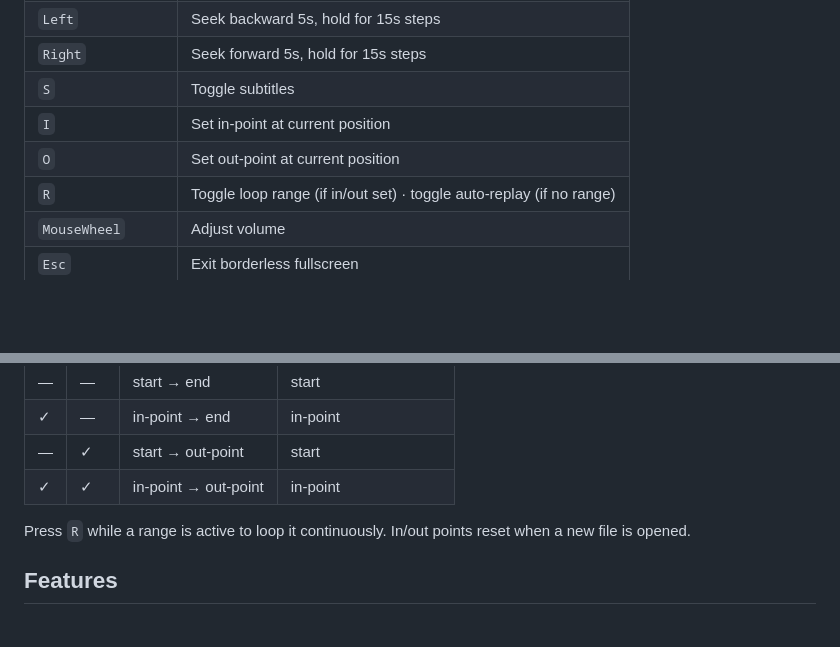
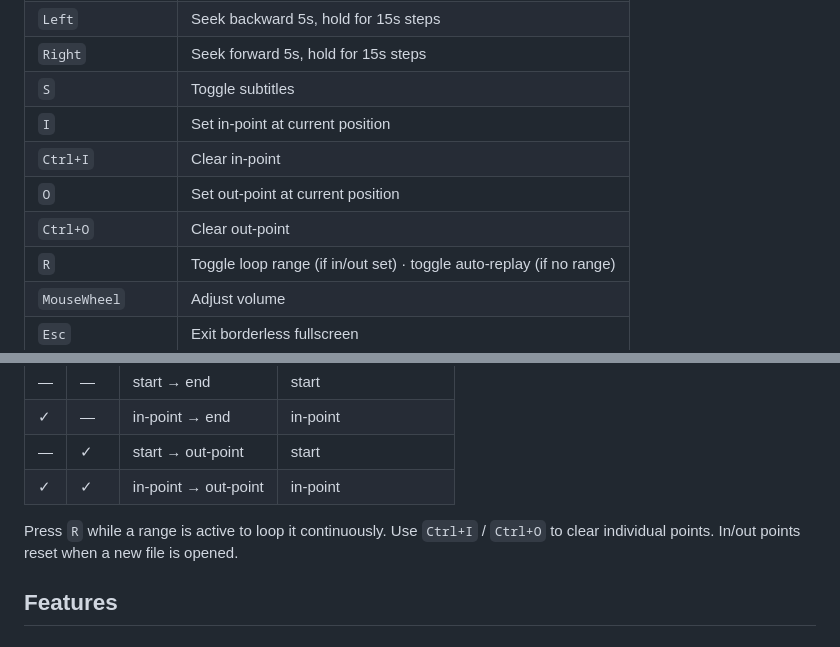
Before and after one commit to CalvinSturm/FastPlay, a Markdown page: README.md, 2 parts joined by grey strips. GitHub-like rendering; blank space fills up the shorter version.

Commit message:
docs: add Ctrl+I / Ctrl+O clear in/out point to controls table

```diff
--- a/README.md
+++ b/README.md
@@ -19,7 +19,9 @@ It is intentionally focused on **local playback**. No media library. No plugin m
 | `Right` | Seek forward 5s, hold for 15s steps |
 | `S` | Toggle subtitles |
 | `I` | Set in-point at current position |
+| `Ctrl+I` | Clear in-point |
 | `O` | Set out-point at current position |
+| `Ctrl+O` | Clear out-point |
 | `R` | Toggle loop range (if in/out set) · toggle auto-replay (if no range) |
 | `MouseWheel` | Adjust volume |
 | `Esc` | Exit borderless fullscreen |
@@ -50,7 +52,7 @@ Press `I` to mark where playback starts and `O` to mark where it ends. The range
 | — | ✓ | start → out-point | start |
 | ✓ | ✓ | in-point → out-point | in-point |
 
-Press `R` while a range is active to loop it continuously. In/out points reset when a new file is opened.
+Press `R` while a range is active to loop it continuously. Use `Ctrl+I` / `Ctrl+O` to clear individual points. In/out points reset when a new file is opened.
 
 ## Features
 
```
